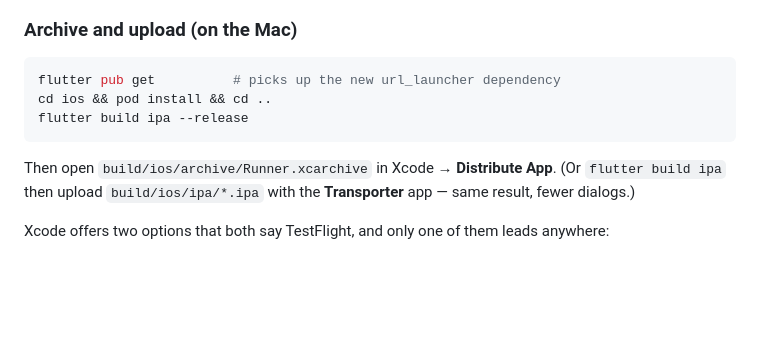
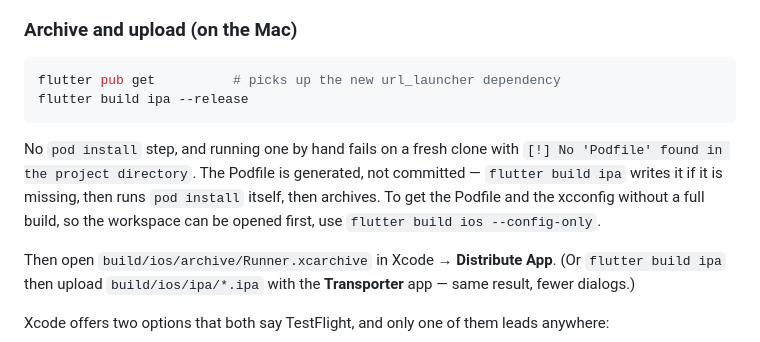
Before and after one commit to energy-master/ident_mobile, a Markdown page: RELEASE.md, the part around the change. Rendered like a GitHub page; blank space fills up the shorter version.

Commit message:
Drop the pod install step that cannot work
The runbook told you to run pod install before flutter build ipa, which
fails on any fresh clone with "[!] No `Podfile' found in the project
directory" — the Podfile is generated rather than committed, and it is
the iOS build that generates it, not pub get.

flutter build ipa writes the Podfile if missing, runs pod install itself,
then archives, so the manual step was both impossible and redundant.
Notes flutter build ios --config-only for the case where the workspace
needs opening before a full build.

Co-Authored-By: Claude Opus 5 <noreply@anthropic.com>

````diff
--- a/RELEASE.md
+++ b/RELEASE.md
@@ -91,9 +91,15 @@ duplicate outright.
 
 ```sh
 flutter pub get          # picks up the new url_launcher dependency
-cd ios && pod install && cd ..
 flutter build ipa --release
 ```
+
+No `pod install` step, and running one by hand fails on a fresh clone with
+`[!] No 'Podfile' found in the project directory`. The Podfile is generated, not
+committed — `flutter build ipa` writes it if it is missing, then runs
+`pod install` itself, then archives. To get the Podfile and the xcconfig without
+a full build, so the workspace can be opened first, use
+`flutter build ios --config-only`.
 
 Then open `build/ios/archive/Runner.xcarchive` in Xcode → **Distribute App**.
 (Or `flutter build ipa` then upload `build/ios/ipa/*.ipa` with the **Transporter**
````
